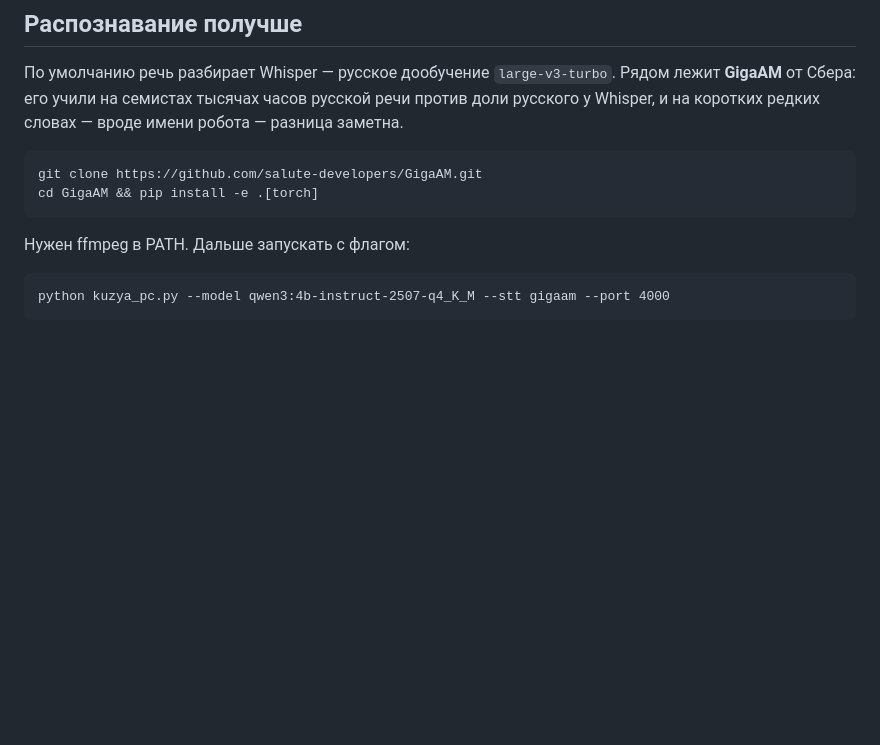
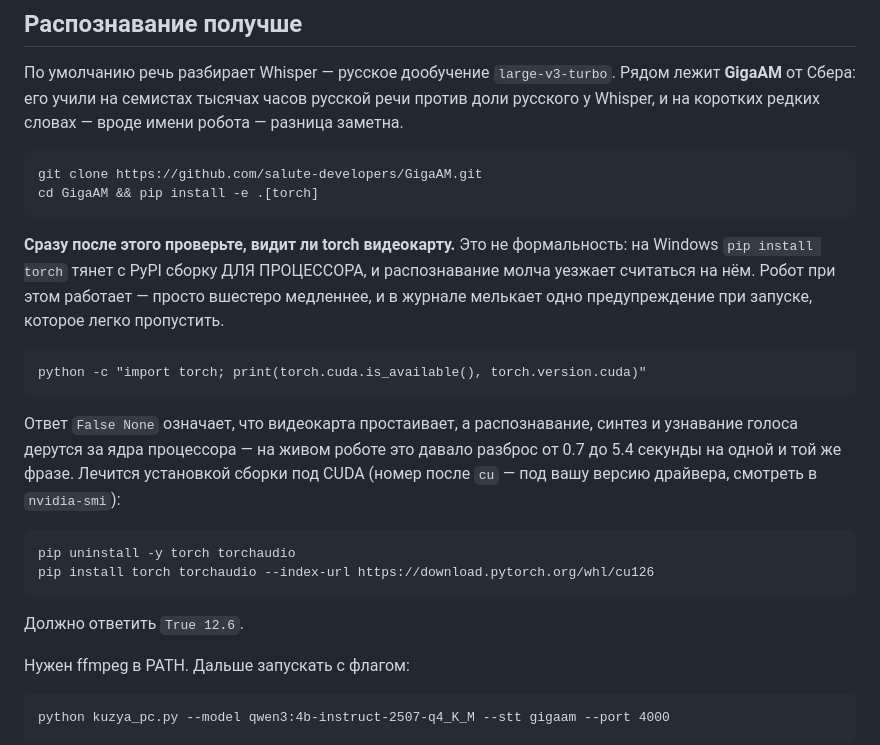
Before and after one commit to Igor123qwe/Robot-AI, a Markdown page: pc/README.md, the part around the change. GitHub-like rendering; blank space fills up the shorter version.

Commit message:
Инструкция ставила torch для процессора, и видеокарта простаивала
На живом ПК проверка ответила «False None»: torch стоит в сборке для
процессора и видеокарты не видит вовсе. Значит распознавание речи, синтез и
узнавание голоса — всё считалось на процессоре и дралось за одни ядра. Отсюда
разброс от 0.7 до 5.4 секунды на одной и той же фразе, который выглядел
загадкой и списывался на что угодно.

Причина в этой самой инструкции: на Windows «pip install torch» тянет с PyPI
сборку без CUDA. Робот при этом работает, просто вшестеро медленнее, а
предупреждение мелькает один раз при запуске и уезжает вверх по журналу.

Теперь сразу за установкой стоит проверка одной строкой и объяснение, что
означает «False None» и чем лечится.

Co-Authored-By: Claude Opus 5 <noreply@anthropic.com>
Claude-Session: https://claude.ai/code/session_01FLLoth7a3NR2YomqRagu7L

````diff
--- a/pc/README.md
+++ b/pc/README.md
@@ -65,6 +65,29 @@ netsh advfirewall firewall add rule name="kuzya" dir=in action=allow protocol=TC
 git clone https://github.com/salute-developers/GigaAM.git
 cd GigaAM && pip install -e .[torch]
 ```
+
+**Сразу после этого проверьте, видит ли torch видеокарту.** Это не
+формальность: на Windows `pip install torch` тянет с PyPI сборку ДЛЯ
+ПРОЦЕССОРА, и распознавание молча уезжает считаться на нём. Робот при этом
+работает — просто вшестеро медленнее, и в журнале мелькает одно
+предупреждение при запуске, которое легко пропустить.
+
+```
+python -c "import torch; print(torch.cuda.is_available(), torch.version.cuda)"
+```
+
+Ответ `False None` означает, что видеокарта простаивает, а распознавание,
+синтез и узнавание голоса дерутся за ядра процессора — на живом роботе это
+давало разброс от 0.7 до 5.4 секунды на одной и той же фразе. Лечится
+установкой сборки под CUDA (номер после `cu` — под вашу версию драйвера,
+смотреть в `nvidia-smi`):
+
+```
+pip uninstall -y torch torchaudio
+pip install torch torchaudio --index-url https://download.pytorch.org/whl/cu126
+```
+
+Должно ответить `True 12.6`.
 
 Нужен ffmpeg в PATH. Дальше запускать с флагом:
 
````
